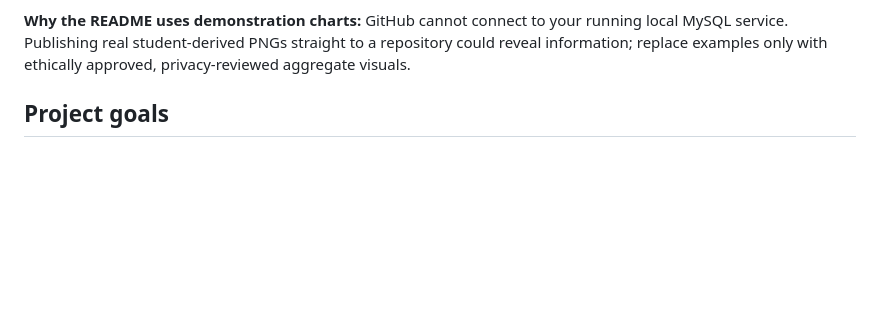
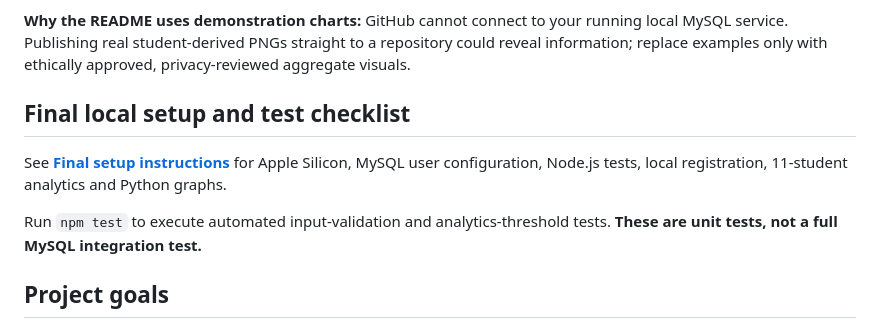
Before and after one commit to supernova2055/Data-science-registration, a Markdown page: README.md, the part around the change. GitHub-like rendering; blank space fills up the shorter version.

Commit message:
Integrate tested student validation and update setup instructions

```diff
--- a/README.md
+++ b/README.md
@@ -63,6 +63,12 @@ The script also saves gender and education counts when enough records exist. Its
 12. **Prepare the final report** with the research question, methods, sample size, charts, descriptive results, model limitations and consent/privacy considerations. Use only synthetic or explicitly cleared aggregated charts for GitHub/other public sharing.
 
 **Why the README uses demonstration charts:** GitHub cannot connect to your running local MySQL service. Publishing real student-derived PNGs straight to a repository could reveal information; replace examples only with ethically approved, privacy-reviewed aggregate visuals.
+
+## Final local setup and test checklist
+
+See [**Final setup instructions**](docs/FINAL-SETUP.md) for Apple Silicon, MySQL user configuration, Node.js tests, local registration, 11-student analytics and Python graphs.
+
+Run `npm test` to execute automated input-validation and analytics-threshold tests. **These are unit tests, not a full MySQL integration test.**
 
 ## Project goals
 
```
